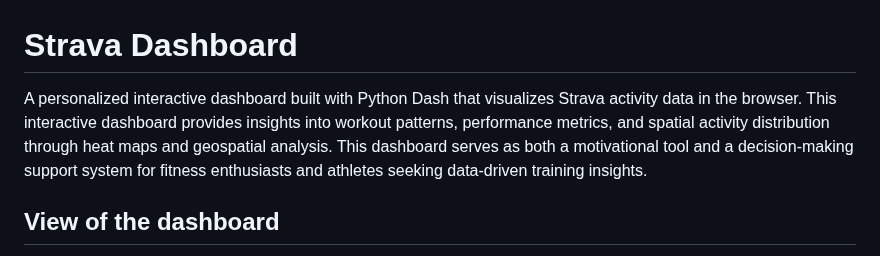
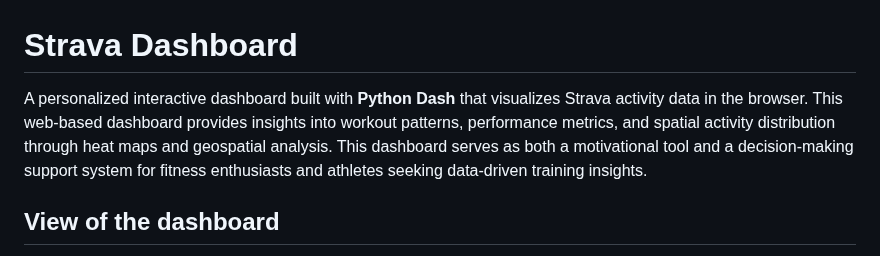
Before and after one commit to nicolevasos/Strava-Dashboard, a Markdown page: README.md, the part around the change. Drawn GitHub-style.

```diff
--- a/README.md
+++ b/README.md
@@ -1,6 +1,6 @@
 # Strava Dashboard
 
-A personalized interactive dashboard built with Python Dash that visualizes Strava activity data in the browser. This interactive dashboard provides insights into workout patterns, performance metrics, and spatial activity distribution through heat maps and geospatial analysis.
+A personalized interactive dashboard built with **Python Dash** that visualizes Strava activity data in the browser. This web-based dashboard provides insights into workout patterns, performance metrics, and spatial activity distribution through heat maps and geospatial analysis.
 This dashboard serves as both a motivational tool and a decision-making support system for fitness enthusiasts and athletes seeking data-driven training insights.
 
 ## View of the dashboard
```
